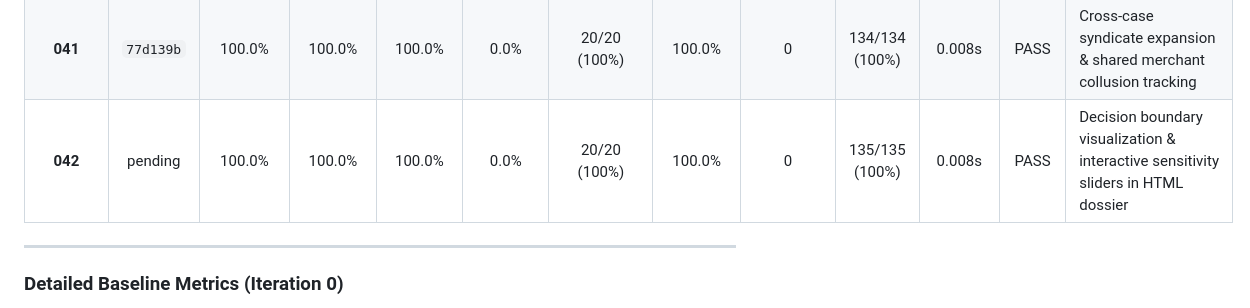
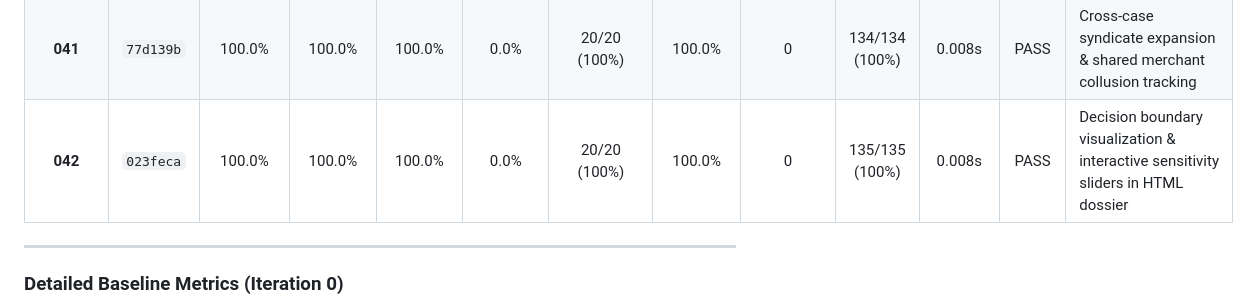
Before and after one commit to Swapnil-Biswas/Tiger-Graph, a Markdown page: docs/METRICS.md, the part around the change. Rendered like a GitHub page.

Commit message:
docs: record commit 023feca for iter-042 in IMPROVEMENT_LOG.md and METRICS.md

```diff
--- a/docs/METRICS.md
+++ b/docs/METRICS.md
@@ -44,7 +44,7 @@
 | **039** | `c235572` | 100.0% | 100.0% | 100.0% | 0.0% | 20/20 (100%) | 100.0% | 0 | 128/128 (100%) | 0.008s | PASS | Cross-border AML transaction bundling & correspondent banking risk (Q20) |
 | **040** | `12285c5` | 100.0% | 100.0% | 100.0% | 0.0% | 20/20 (100%) | 100.0% | 0 | 128/128 (100%) | 0.008s | PASS | Checkpoint 7 Audit, 40% Milestone Review, and v0.4 Release Tag |
 | **041** | `77d139b` | 100.0% | 100.0% | 100.0% | 0.0% | 20/20 (100%) | 100.0% | 0 | 134/134 (100%) | 0.008s | PASS | Cross-case syndicate expansion & shared merchant collusion tracking |
-| **042** | pending | 100.0% | 100.0% | 100.0% | 0.0% | 20/20 (100%) | 100.0% | 0 | 135/135 (100%) | 0.008s | PASS | Decision boundary visualization & interactive sensitivity sliders in HTML dossier |
+| **042** | `023feca` | 100.0% | 100.0% | 100.0% | 0.0% | 20/20 (100%) | 100.0% | 0 | 135/135 (100%) | 0.008s | PASS | Decision boundary visualization & interactive sensitivity sliders in HTML dossier |
 
 ---
 
```
Also changed, not shown: docs/IMPROVEMENT_LOG.md (+1 -1 lines).
